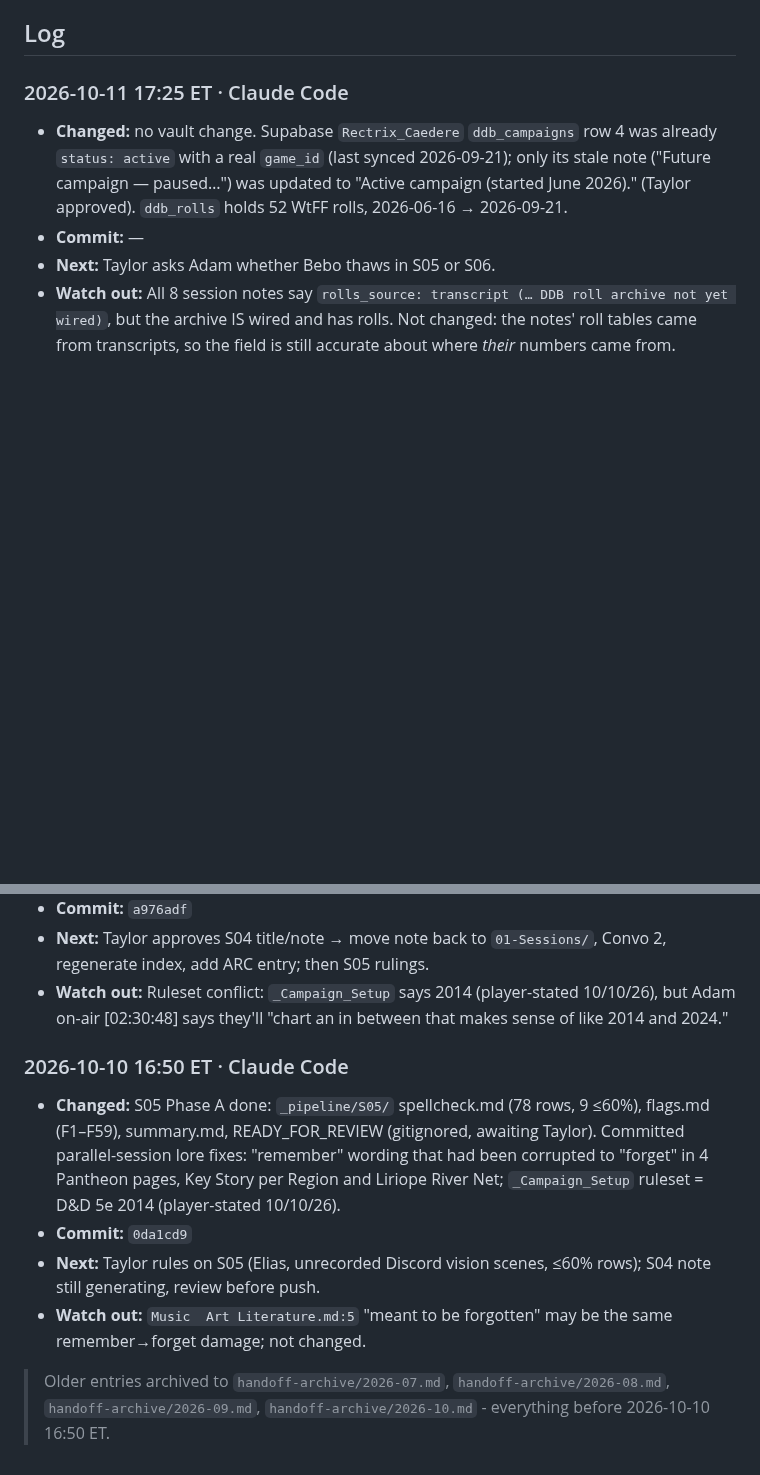
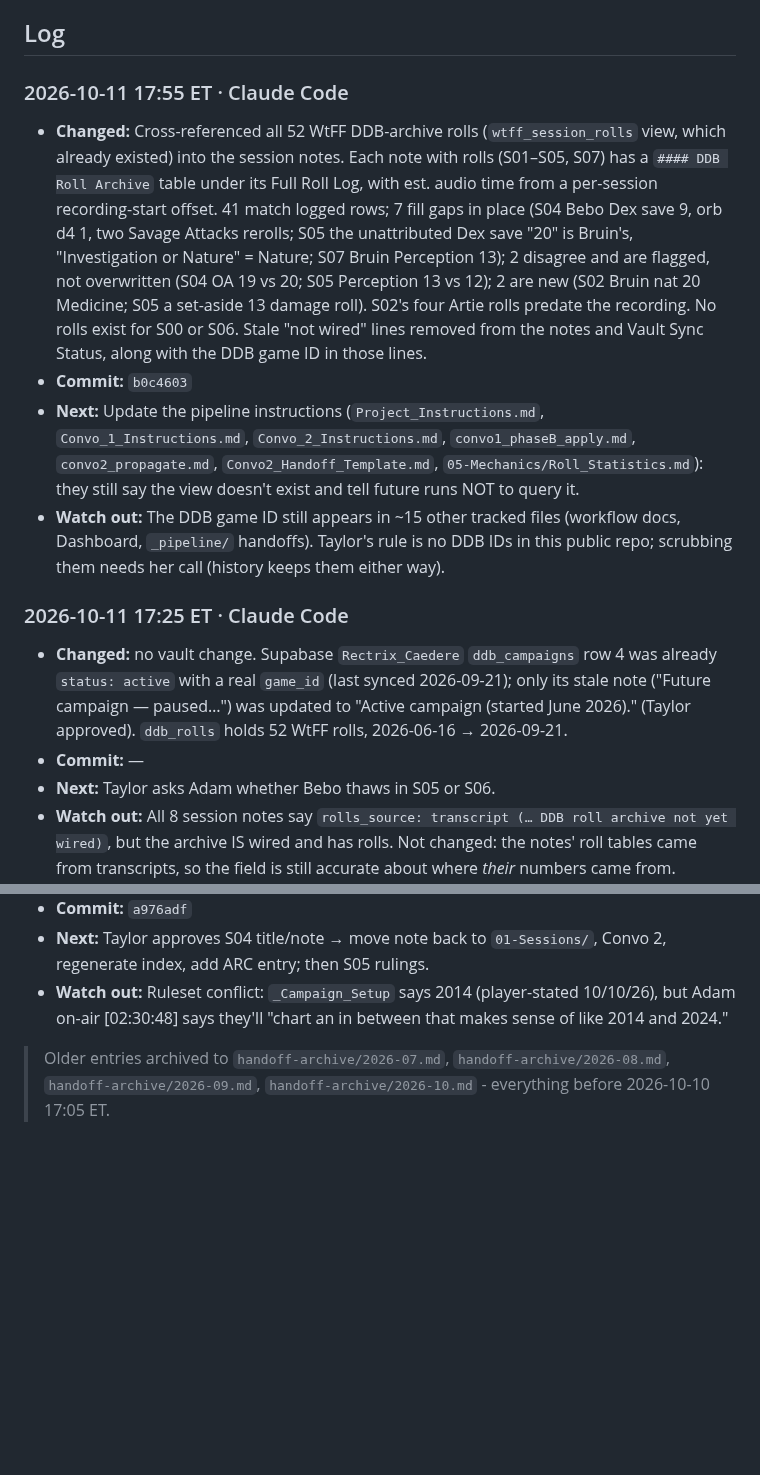
Before and after one commit to TheLittlestAskew/wtff_vault, a Markdown page: HANDOFF.md, 2 parts joined by grey strips. Drawn GitHub-style; blank space fills up the shorter version.

Commit message:
docs: handoff update (b0c4603)
Co-Authored-By: Claude Opus 5.5 <noreply@anthropic.com>

```diff
--- a/HANDOFF.md
+++ b/HANDOFF.md
@@ -34,6 +34,12 @@ Vault-consistency work order from the 2026-07-04 audit is open: handoff enabled
 
 ## Log
 <!-- newest first · one entry per logical task/session · timestamp · source · changed · commit · next -->
+
+### 2026-10-11 17:55 ET · Claude Code
+- **Changed:** Cross-referenced all 52 WtFF DDB-archive rolls (`wtff_session_rolls` view, which already existed) into the session notes. Each note with rolls (S01–S05, S07) has a `#### DDB Roll Archive` table under its Full Roll Log, with est. audio time from a per-session recording-start offset. 41 match logged rows; 7 fill gaps in place (S04 Bebo Dex save 9, orb d4 1, two Savage Attacks rerolls; S05 the unattributed Dex save "20" is Bruin's, "Investigation or Nature" = Nature; S07 Bruin Perception 13); 2 disagree and are flagged, not overwritten (S04 OA 19 vs 20; S05 Perception 13 vs 12); 2 are new (S02 Bruin nat 20 Medicine; S05 a set-aside 13 damage roll). S02's four Artie rolls predate the recording. No rolls exist for S00 or S06. Stale "not wired" lines removed from the notes and Vault Sync Status, along with the DDB game ID in those lines.
+- **Commit:** `b0c4603`
+- **Next:** Update the pipeline instructions (`Project_Instructions.md`, `Convo_1_Instructions.md`, `Convo_2_Instructions.md`, `convo1_phaseB_apply.md`, `convo2_propagate.md`, `Convo2_Handoff_Template.md`, `05-Mechanics/Roll_Statistics.md`): they still say the view doesn't exist and tell future runs NOT to query it.
+- **Watch out:** The DDB game ID still appears in ~15 other tracked files (workflow docs, Dashboard, `_pipeline/` handoffs). Taylor's rule is no DDB IDs in this public repo; scrubbing them needs her call (history keeps them either way).
 
 ### 2026-10-11 17:25 ET · Claude Code
 - **Changed:** no vault change. Supabase `Rectrix_Caedere` `ddb_campaigns` row 4 was already `status: active` with a real `game_id` (last synced 2026-09-21); only its stale note ("Future campaign — paused…") was updated to "Active campaign (started June 2026)." (Taylor approved). `ddb_rolls` holds 52 WtFF rolls, 2026-06-16 → 2026-09-21.
@@ -115,10 +121,4 @@ Vault-consistency work order from the 2026-07-04 audit is open: handoff enabled
 - **Next:** Taylor approves S04 title/note → move note back to `01-Sessions/`, Convo 2, regenerate index, add ARC entry; then S05 rulings.
 - **Watch out:** Ruleset conflict: `_Campaign_Setup` says 2014 (player-stated 10/10/26), but Adam on-air [02:30:48] says they'll "chart an in between that makes sense of like 2014 and 2024."
 
-### 2026-10-10 16:50 ET · Claude Code
-- **Changed:** S05 Phase A done: `_pipeline/S05/` spellcheck.md (78 rows, 9 ≤60%), flags.md (F1–F59), summary.md, READY_FOR_REVIEW (gitignored, awaiting Taylor). Committed parallel-session lore fixes: "remember" wording that had been corrupted to "forget" in 4 Pantheon pages, Key Story per Region and Liriope River Net; `_Campaign_Setup` ruleset = D&D 5e 2014 (player-stated 10/10/26).
-- **Commit:** `0da1cd9`
-- **Next:** Taylor rules on S05 (Elias, unrecorded Discord vision scenes, ≤60% rows); S04 note still generating, review before push.
-- **Watch out:** `Music  Art Literature.md:5` "meant to be forgotten" may be the same remember→forget damage; not changed.
-
-> Older entries archived to `handoff-archive/2026-07.md`, `handoff-archive/2026-08.md`, `handoff-archive/2026-09.md`, `handoff-archive/2026-10.md` - everything before 2026-10-10 16:50 ET.
+> Older entries archived to `handoff-archive/2026-07.md`, `handoff-archive/2026-08.md`, `handoff-archive/2026-09.md`, `handoff-archive/2026-10.md` - everything before 2026-10-10 17:05 ET.
```
Also changed, not shown: handoff-archive/2026-10.md (+6 -0 lines).
